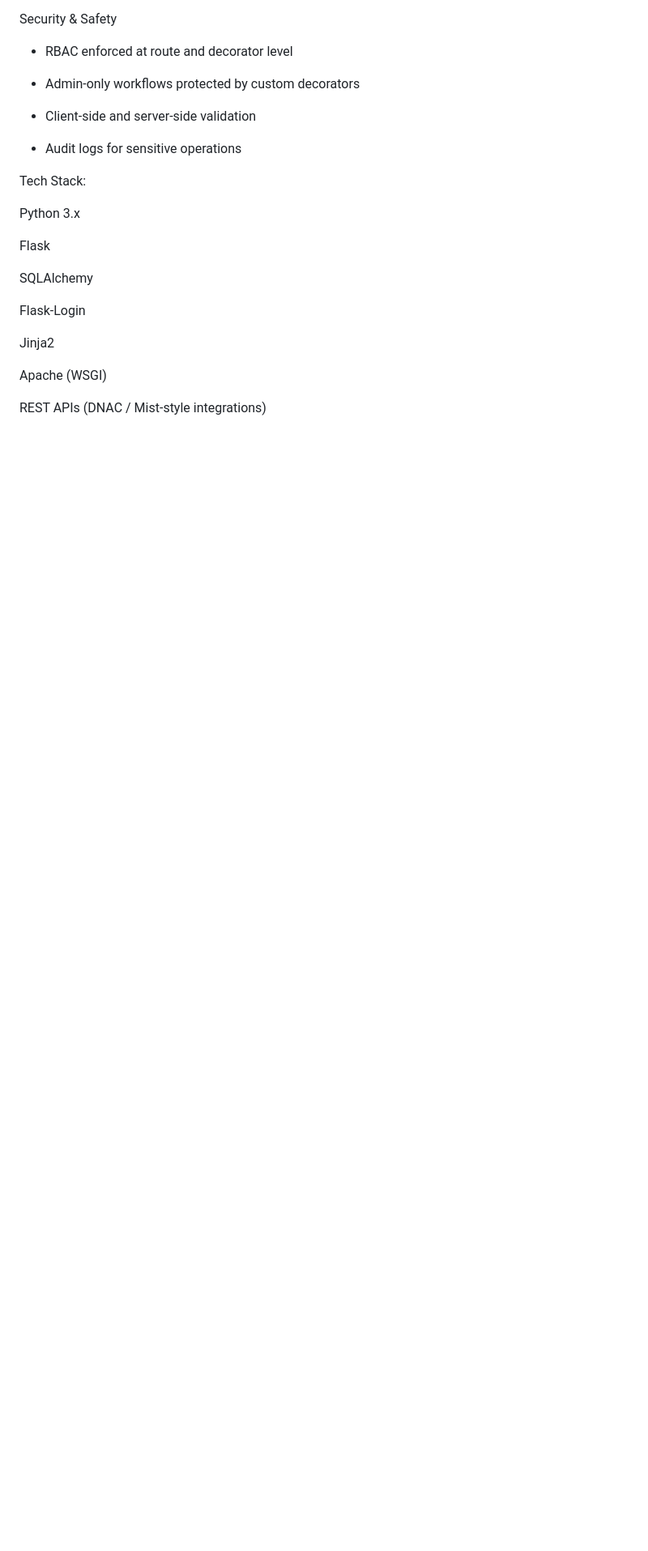
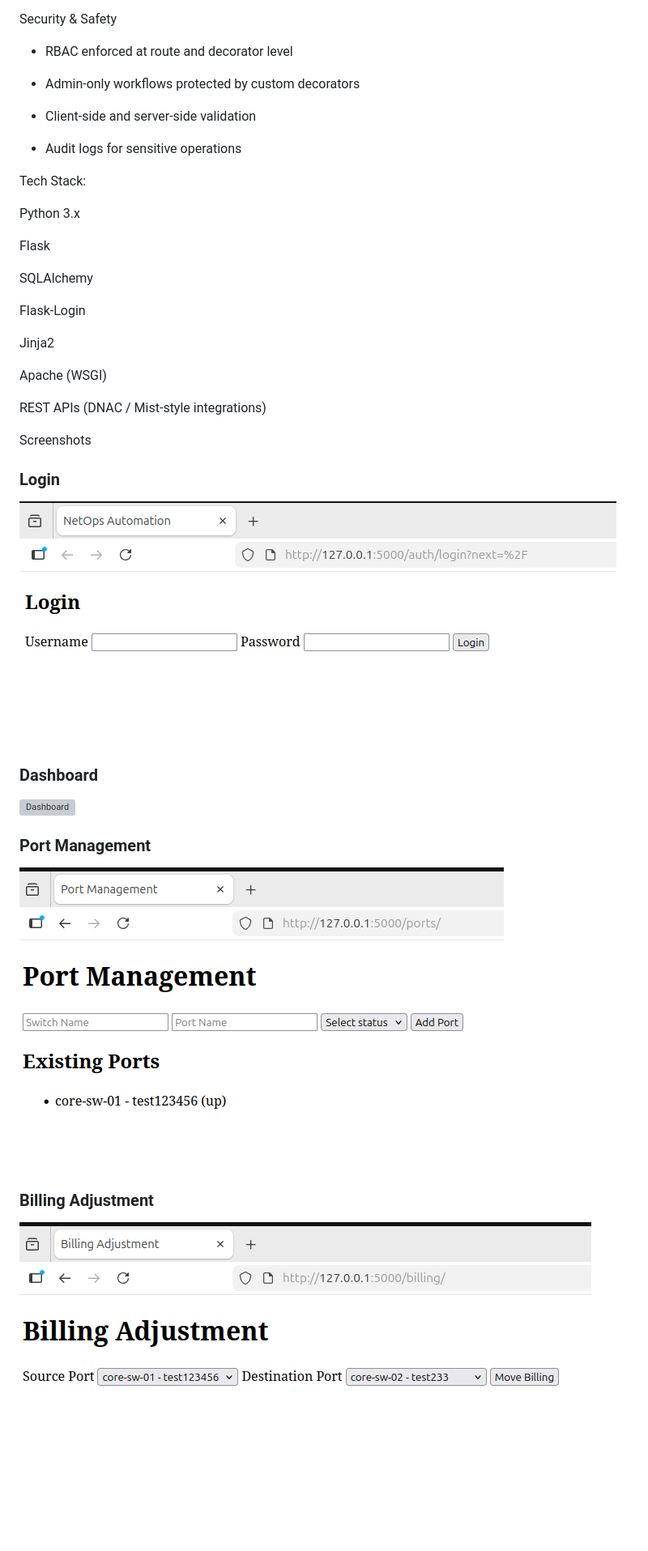
Before and after one commit to byronflds/NetOps-Automation, a Markdown page: README.md, the part around one of its changes. Shown at 81% size. Rendered like a GitHub page; pictures changed too: screenshots/billing.png (added), screenshots/login.png (added), screenshots/ports.png (added); blank space fills up the shorter version; grey boxes are pictures that could not be loaded.

```diff
--- a/README.md
+++ b/README.md
@@ -53,3 +53,18 @@ Jinja2
 Apache (WSGI)
 
 REST APIs (DNAC / Mist-style integrations)
+
+
+Screenshots
+
+### Login
+![Login](screenshots/login.png)
+
+### Dashboard
+![Dashboard](screenshots/dashboard.png)
+
+### Port Management
+![Ports](screenshots/ports.png)
+
+### Billing Adjustment
+![Billing](screenshots/billing.png)
```
Also changed, not shown: other parts of README.md (+1 -1 lines), screenshots/Dashboard.png (added).
